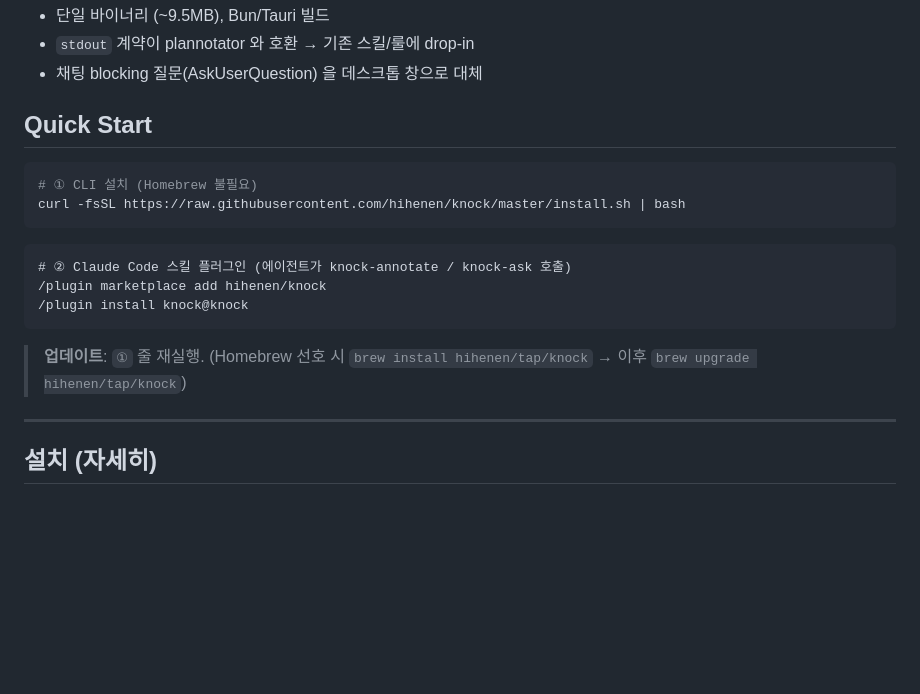
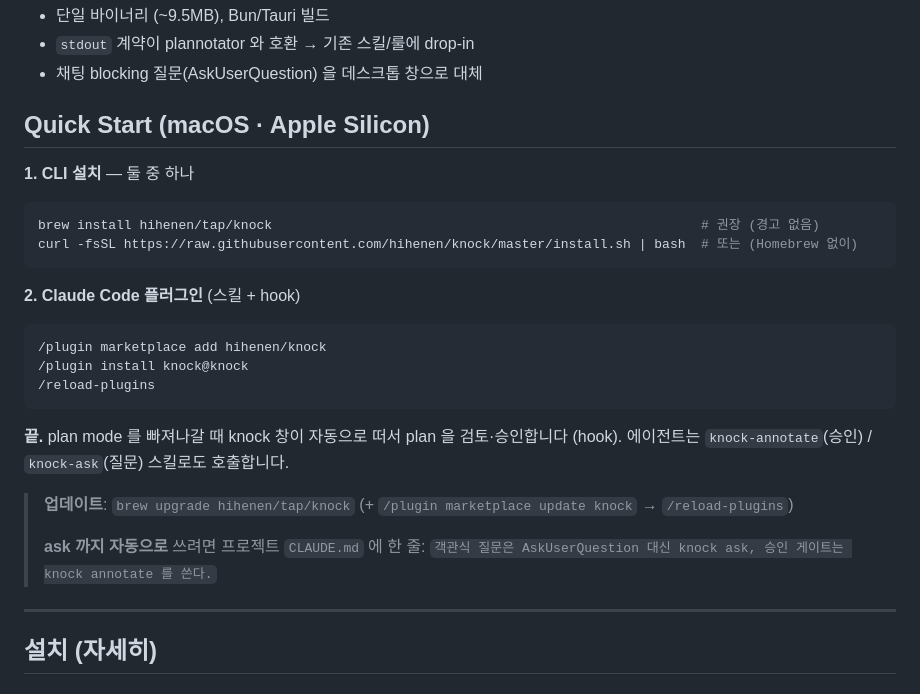
Before and after one commit to hihenen/knock, a Markdown page: README.md, the part around the change. Drawn GitHub-style; blank space fills up the shorter version.

Commit message:
docs: Quick Start 를 1단계/2단계/끝 흐름으로 정리 (hook + reload-plugins 포함)

````diff
--- a/README.md
+++ b/README.md
@@ -7,20 +7,28 @@ plannotator 의 대체 — 브라우저 탭 대신 **Tauri 네이티브 창** +
 - `stdout` 계약이 plannotator 와 호환 → 기존 스킬/룰에 drop-in
 - 채팅 blocking 질문(AskUserQuestion) 을 데스크톱 창으로 대체
 
-## Quick Start
+## Quick Start (macOS · Apple Silicon)
+
+**1. CLI 설치** — 둘 중 하나
 
 ```bash
-# ① CLI 설치 (Homebrew 불필요)
-curl -fsSL https://raw.githubusercontent.com/hihenen/knock/master/install.sh | bash
+brew install hihenen/tap/knock                                                       # 권장 (경고 없음)
+curl -fsSL https://raw.githubusercontent.com/hihenen/knock/master/install.sh | bash  # 또는 (Homebrew 없이)
 ```
 
+**2. Claude Code 플러그인** (스킬 + hook)
+
 ```
-# ② Claude Code 스킬 플러그인 (에이전트가 knock-annotate / knock-ask 호출)
 /plugin marketplace add hihenen/knock
 /plugin install knock@knock
+/reload-plugins
 ```
 
-> **업데이트**: `①` 줄 재실행. (Homebrew 선호 시 `brew install hihenen/tap/knock` → 이후 `brew upgrade hihenen/tap/knock`)
+**끝.** plan mode 를 빠져나갈 때 knock 창이 자동으로 떠서 plan 을 검토·승인합니다 (hook). 에이전트는 `knock-annotate`(승인) / `knock-ask`(질문) 스킬로도 호출합니다.
+
+> **업데이트**: `brew upgrade hihenen/tap/knock` (+ `/plugin marketplace update knock` → `/reload-plugins`)
+>
+> **ask 까지 자동으로** 쓰려면 프로젝트 `CLAUDE.md` 에 한 줄: `객관식 질문은 AskUserQuestion 대신 knock ask, 승인 게이트는 knock annotate 를 쓴다.`
 
 ---
 
````
